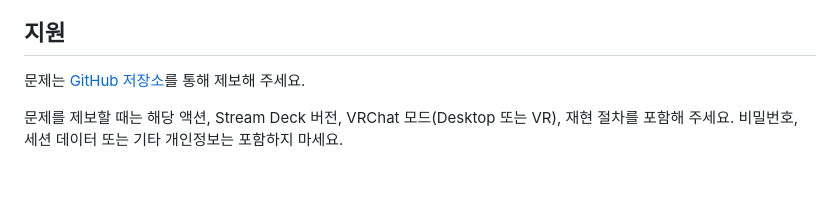
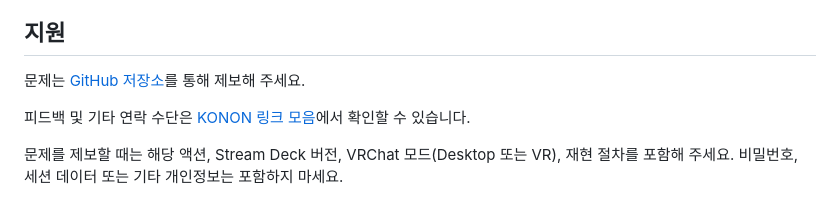
Before and after one commit to KONON-S2/vrc-deck, a Markdown page: README_KO.md, the part around the change. GitHub-like rendering; blank space fills up the shorter version.

```diff
--- a/README_KO.md
+++ b/README_KO.md
@@ -115,6 +115,8 @@ Expression 액션은 현재 착용 중인 아바타의 파라미터를 불러옵
 
 문제는 [GitHub 저장소](https://github.com/KONON-S2/vrc-deck)를 통해 제보해 주세요.
 
+피드백 및 기타 연락 수단은 [KONON 링크 모음](https://guns.lol/konon_s2)에서 확인할 수 있습니다.
+
 문제를 제보할 때는 해당 액션, Stream Deck 버전, VRChat 모드(Desktop 또는 VR), 재현 절차를 포함해 주세요. 비밀번호, 세션 데이터 또는 기타 개인정보는 포함하지 마세요.
 
 ## 프로젝트 후원
```
Also changed, not shown: README.md (+2 -0 lines).
